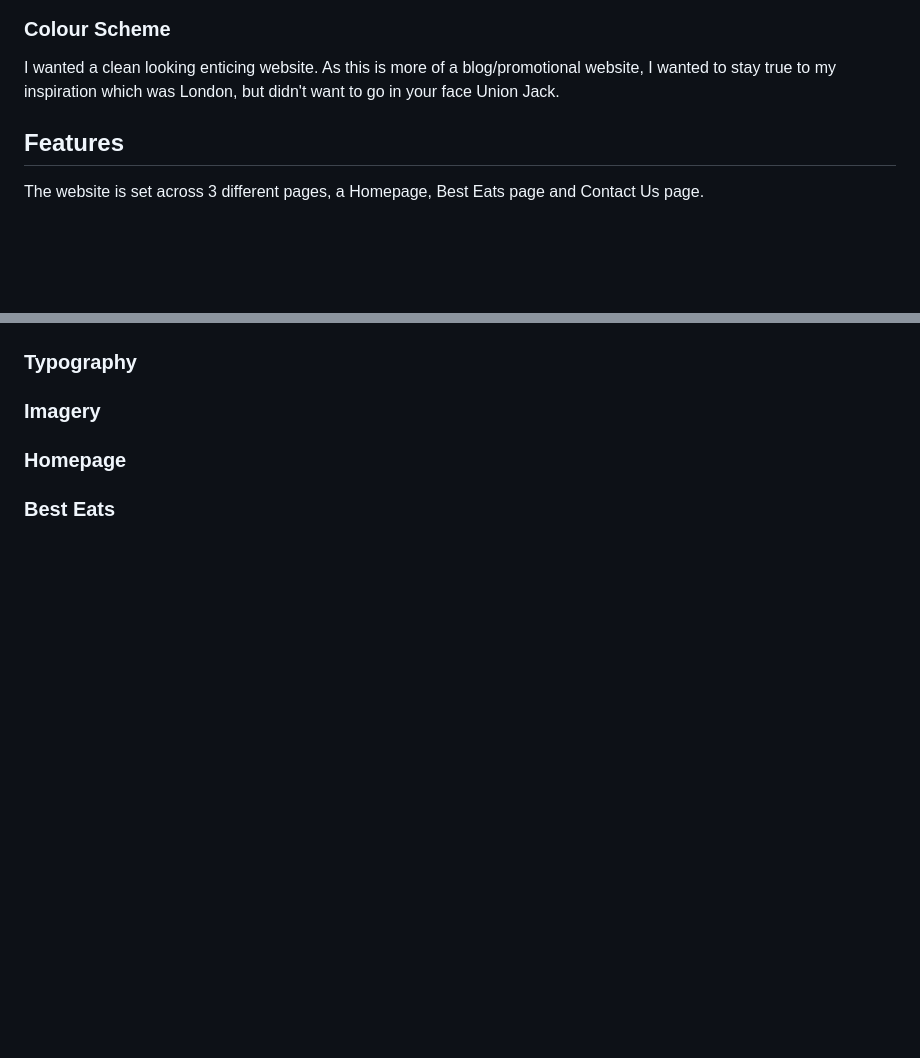
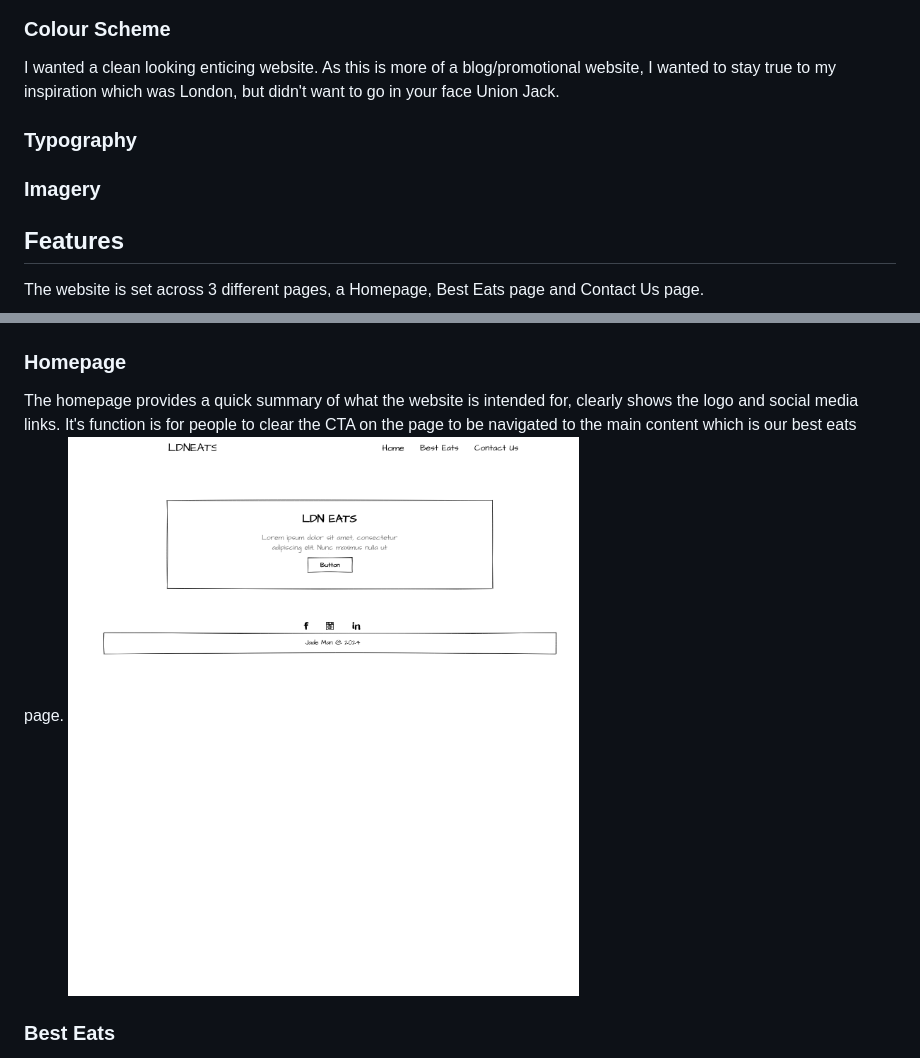
Before and after one commit to jadelraee/JadeM-LDNEATS-Proj1, a Markdown page: README.md, 2 parts joined by grey strips. Drawn GitHub-style; blank space fills up the shorter version.

```diff
--- a/README.md
+++ b/README.md
@@ -70,6 +70,10 @@ Wireframes have been created by [wireframe-pro](https://mockflow.com/apps/wirefr
 
 I wanted a clean looking enticing website. As this is more of a blog/promotional website, I wanted to stay true to my inspiration which was London, but didn't want to go in your face Union Jack.
 
+### Typography
+
+### Imagery
+
 ## Features
 
 The website is set across 3 different pages, a Homepage, Best Eats page and Contact Us page.
@@ -82,11 +86,10 @@ The website is set across 3 different pages, a Homepage, Best Eats page and Cont
   ![eats-mock](/assets/docs/BESTEATS-MOCK.png)
 
 
-### Typography
+### Homepage
 
-### Imagery
-
-### Homepage
+The homepage provides a quick summary of what the website is intended for, clearly shows the logo and social media links.  It's function is for people to clear the CTA on the page to be navigated to the main content which is our best eats page.
+![homepage](/assets/docs/HOME-DESK.png)
 
 ### Best Eats
 
```
Also changed, not shown: other parts of README.md (+10 -0 lines), assets/docs/contact-us-mob.png (added), assets/docs/form-received.png (added), 1 other file.
